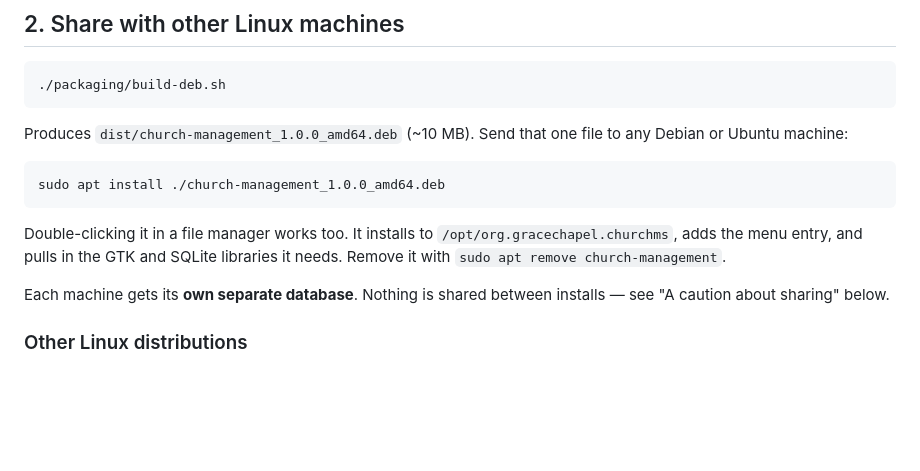
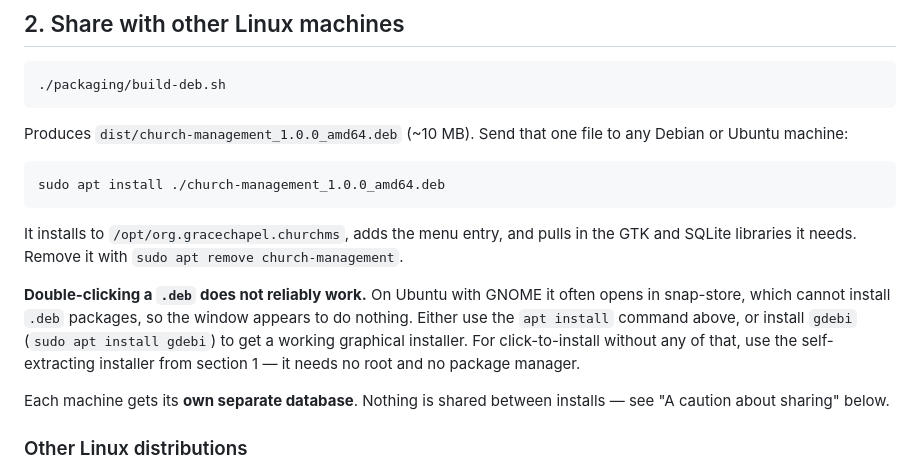
Before and after one commit to BN-Ghazhi/church-manager, a Markdown page: packaging/README.md, the part around the change. GitHub-like rendering; blank space fills up the shorter version.

Commit message:
Correct the claim that double-clicking a .deb installs it
On Ubuntu with GNOME .deb files open in snap-store, which cannot install them,
so the window appears to do nothing. Point at apt install or gdebi instead, and
note the self-extracting installer as the click-to-install route.

Co-Authored-By: Claude Opus 5 <noreply@anthropic.com>

````diff
--- a/packaging/README.md
+++ b/packaging/README.md
@@ -69,9 +69,16 @@ to any Debian or Ubuntu machine:
 sudo apt install ./church-management_1.0.0_amd64.deb
 ```
 
-Double-clicking it in a file manager works too. It installs to
-`/opt/org.gracechapel.churchms`, adds the menu entry, and pulls in the GTK and
-SQLite libraries it needs. Remove it with `sudo apt remove church-management`.
+It installs to `/opt/org.gracechapel.churchms`, adds the menu entry, and pulls
+in the GTK and SQLite libraries it needs. Remove it with
+`sudo apt remove church-management`.
+
+**Double-clicking a `.deb` does not reliably work.** On Ubuntu with GNOME it
+often opens in snap-store, which cannot install `.deb` packages, so the window
+appears to do nothing. Either use the `apt install` command above, or install
+`gdebi` (`sudo apt install gdebi`) to get a working graphical installer. For
+click-to-install without any of that, use the self-extracting installer from
+section 1 — it needs no root and no package manager.
 
 Each machine gets its **own separate database**. Nothing is shared between
 installs — see "A caution about sharing" below.
````
